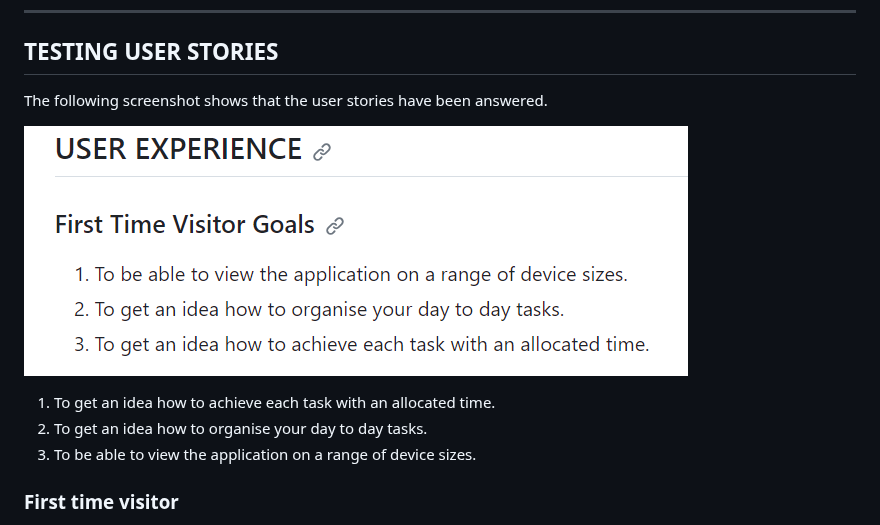
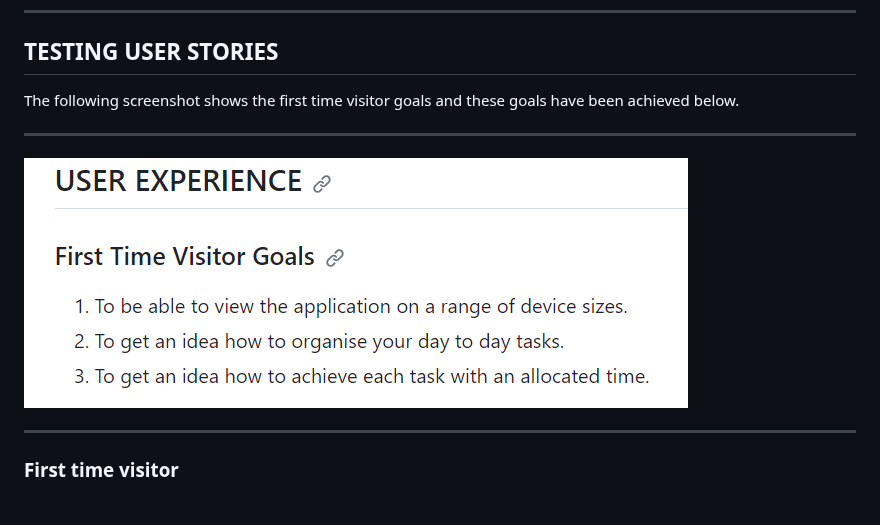
Before and after one commit to Mark-Assessment/p-ukwatta-be-organised-m2-2, a Markdown page: README.md, the part around the change. Rendered like a GitHub page.

```diff
--- a/README.md
+++ b/README.md
@@ -223,16 +223,11 @@ The screen shots are as follows:
 
 ## TESTING USER STORIES
 
-The following screenshot shows that the user stories have been answered.
-
+The following screenshot shows the first time visitor goals and these goals have been achieved below.
+ *****************
 ![Alt text](image.png)
 
-1. To get an idea how to achieve each task with an allocated time.
-2. To get an idea how to organise your day to day tasks.
-3. To be able to view the application on a range of device sizes.
-
-
-
+**********************
 
 ### First time visitor
 1. This application has a very easy allocation of the task that needs to be achieved and the time allocation is very straight forward that can be set easily and clearly.
```
